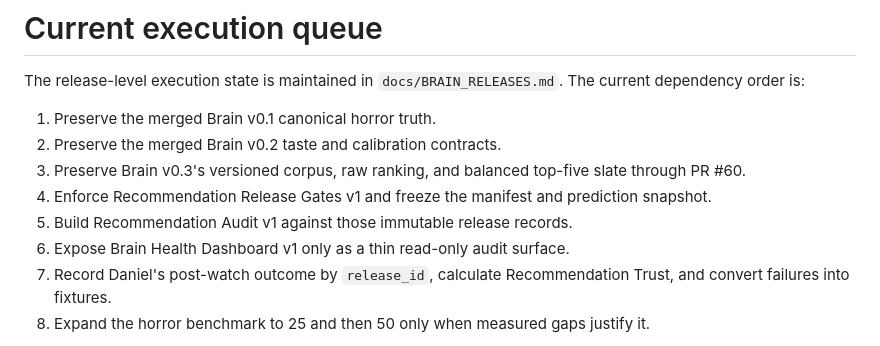
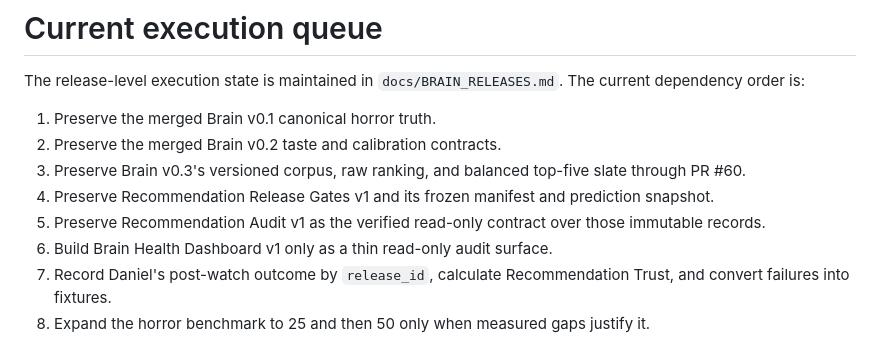
Before and after one commit to brutisthebrut-debug/cinema-brain, a Markdown page: docs/ROADMAP.md, the part around the change. Drawn GitHub-style.

Commit message:
Advance Cinema Brain execution queue through Audit v1

```diff
--- a/docs/ROADMAP.md
+++ b/docs/ROADMAP.md
@@ -437,9 +437,9 @@ The release-level execution state is maintained in `docs/BRAIN_RELEASES.md`. The
 1. Preserve the merged Brain v0.1 canonical horror truth.
 2. Preserve the merged Brain v0.2 taste and calibration contracts.
 3. Preserve Brain v0.3's versioned corpus, raw ranking, and balanced top-five slate through PR #60.
-4. Enforce Recommendation Release Gates v1 and freeze the manifest and prediction snapshot.
-5. Build Recommendation Audit v1 against those immutable release records.
-6. Expose Brain Health Dashboard v1 only as a thin read-only audit surface.
+4. Preserve Recommendation Release Gates v1 and its frozen manifest and prediction snapshot.
+5. Preserve Recommendation Audit v1 as the verified read-only contract over those immutable records.
+6. Build Brain Health Dashboard v1 only as a thin read-only audit surface.
 7. Record Daniel's post-watch outcome by `release_id`, calculate Recommendation Trust, and convert failures into fixtures.
 8. Expand the horror benchmark to 25 and then 50 only when measured gaps justify it.
 
```
